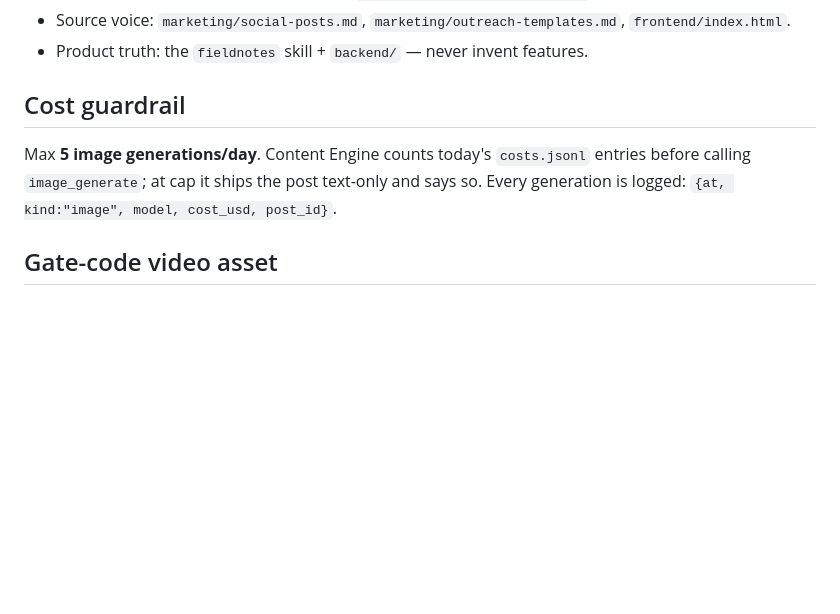
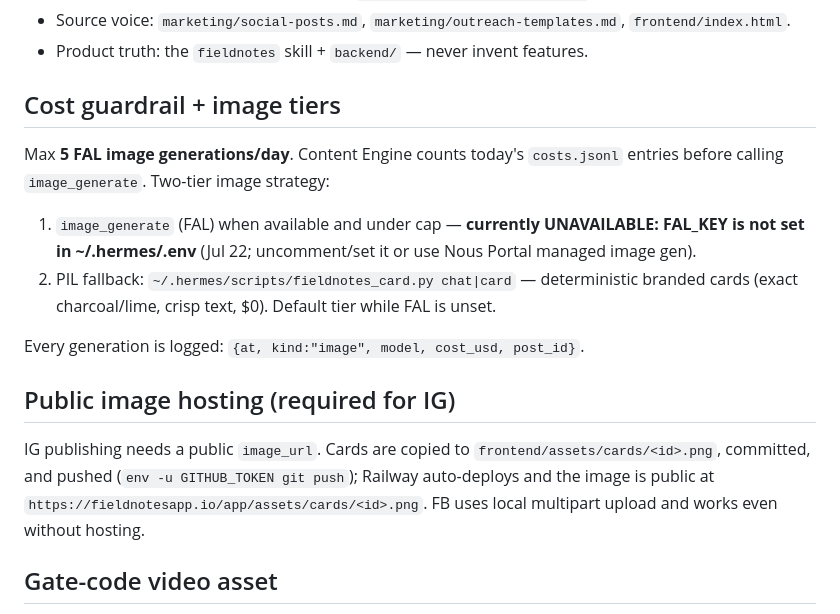
Before and after one commit to atlantahouseplants/fieldnotes, a Markdown page: marketing/content-engine/README.md, the part around the change. GitHub-like rendering; blank space fills up the shorter version.

Commit message:
mkt(content-engine): README — PIL fallback tier + public image hosting for IG

```diff
--- a/marketing/content-engine/README.md
+++ b/marketing/content-engine/README.md
@@ -76,11 +76,23 @@ Never inline token values in code — read at runtime.
 - Source voice: `marketing/social-posts.md`, `marketing/outreach-templates.md`, `frontend/index.html`.
 - Product truth: the `fieldnotes` skill + `backend/` — never invent features.
 
-## Cost guardrail
+## Cost guardrail + image tiers
 
-Max **5 image generations/day**. Content Engine counts today's `costs.jsonl` entries before
-calling `image_generate`; at cap it ships the post text-only and says so. Every generation is
-logged: `{at, kind:"image", model, cost_usd, post_id}`.
+Max **5 FAL image generations/day**. Content Engine counts today's `costs.jsonl` entries before
+calling `image_generate`. Two-tier image strategy:
+1. `image_generate` (FAL) when available and under cap — **currently UNAVAILABLE: FAL_KEY is not
+   set in ~/.hermes/.env** (Jul 22; uncomment/set it or use Nous Portal managed image gen).
+2. PIL fallback: `~/.hermes/scripts/fieldnotes_card.py chat|card` — deterministic branded cards
+   (exact charcoal/lime, crisp text, $0). Default tier while FAL is unset.
+
+Every generation is logged: `{at, kind:"image", model, cost_usd, post_id}`.
+
+## Public image hosting (required for IG)
+
+IG publishing needs a public `image_url`. Cards are copied to `frontend/assets/cards/<id>.png`,
+committed, and pushed (`env -u GITHUB_TOKEN git push`); Railway auto-deploys and the image is
+public at `https://fieldnotesapp.io/app/assets/cards/<id>.png`. FB uses local multipart upload
+and works even without hosting.
 
 ## Gate-code video asset
 
```
